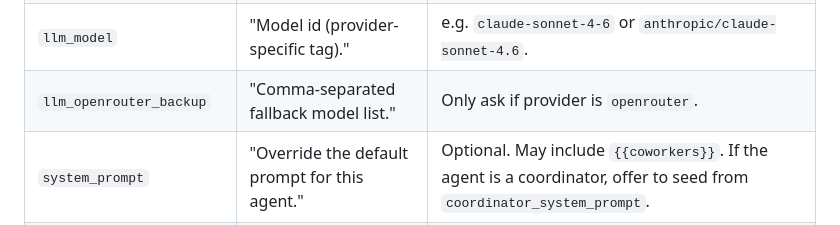
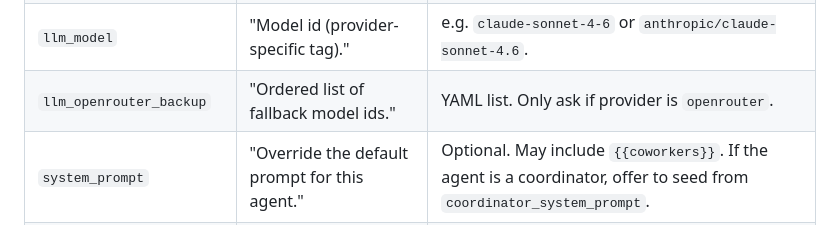
Before and after one commit to mxaiorg/kikubot, a Markdown page: CONFIGURATION.md, the part around one of its changes. Rendered like a GitHub page.

Commit message:
Updated CONFIGURATION.md to include ordered list

```diff
--- a/CONFIGURATION.md
+++ b/CONFIGURATION.md
@@ -113,7 +113,7 @@ Ask the user how many agents they want, then for each entry under `agents:` coll
 | `whitelist` / `blacklist` | "Allowed / denied senders, list of emails or domains." | Mutually exclusive. |
 | `llm_provider` | "Provider: `anthropic` or `openrouter`." | Must have its API key set in `secrets.env`. |
 | `llm_model` | "Model id (provider-specific tag)." | e.g. `claude-sonnet-4-6` or `anthropic/claude-sonnet-4.6`. |
-| `llm_openrouter_backup` | "Comma-separated fallback model list." | Only ask if provider is `openrouter`. |
+| `llm_openrouter_backup` | "Ordered list of fallback model ids." | YAML list. Only ask if provider is `openrouter`. |
 | `system_prompt` | "Override the default prompt for this agent." | Optional. May include `{{coworkers}}`. If the agent is a coordinator, offer to seed from `coordinator_system_prompt`. |
 | `max_history_chars` / `max_turns` | "Override conversation budgets?" | Optional. Coordinators typically need a higher `max_turns` (e.g. `40`). |
 
```
Also changed, not shown: other parts of CONFIGURATION.md (+1 -1 lines).
